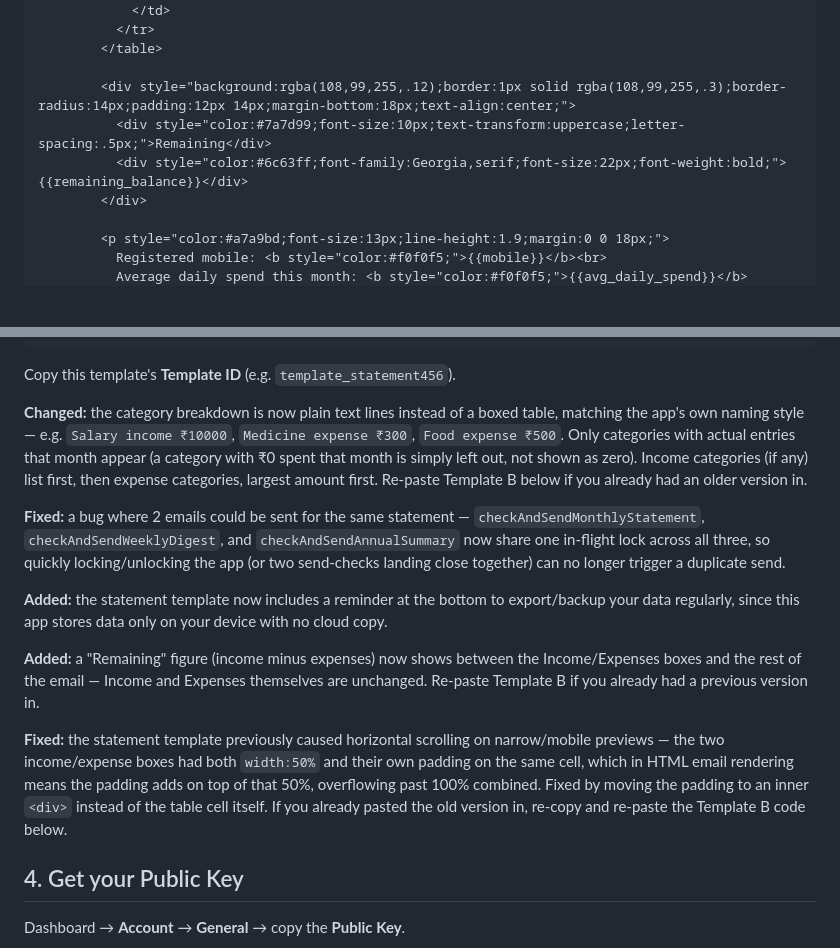
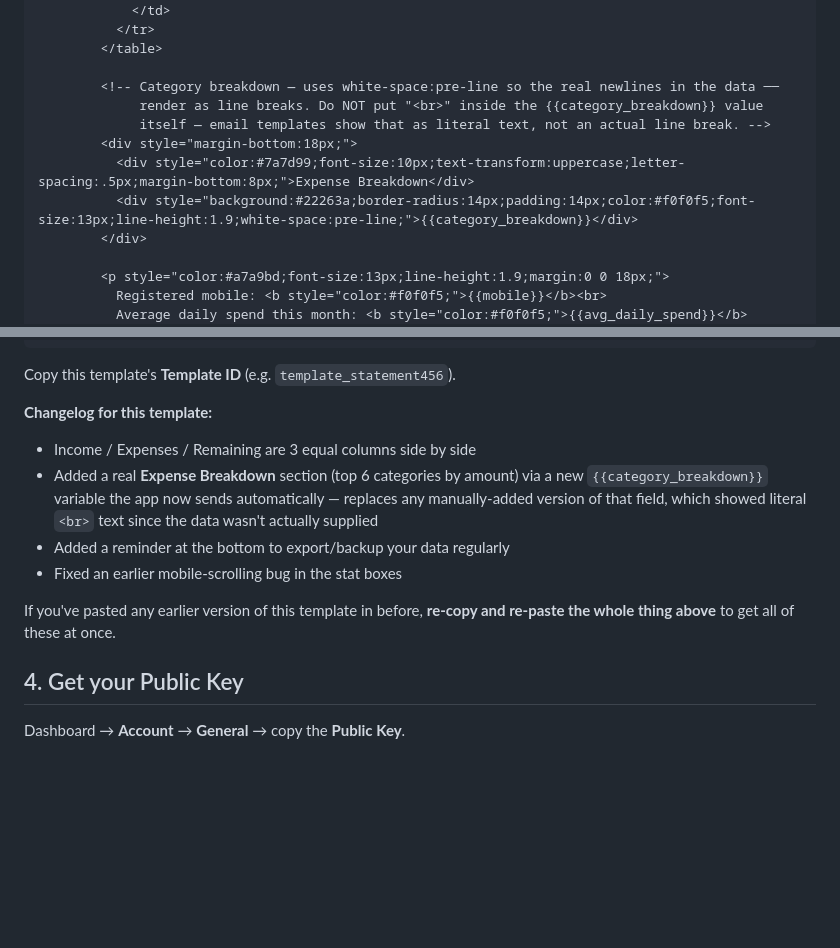
Before and after one commit to projectvaultin/expenses_tracker, a Markdown page: EMAILJS_SETUP.md, 2 parts joined by grey strips. Rendered like a GitHub page; blank space fills up the shorter version.

````diff
--- a/EMAILJS_SETUP.md
+++ b/EMAILJS_SETUP.md
@@ -99,9 +106,12 @@ Body (Code Editor — HTML):
           </tr>
         </table>
 
-        <div style="background:rgba(108,99,255,.12);border:1px solid rgba(108,99,255,.3);border-radius:14px;padding:12px 14px;margin-bottom:18px;text-align:center;">
-          <div style="color:#7a7d99;font-size:10px;text-transform:uppercase;letter-spacing:.5px;">Remaining</div>
-          <div style="color:#6c63ff;font-family:Georgia,serif;font-size:22px;font-weight:bold;">{{remaining_balance}}</div>
+        <!-- Category breakdown — uses white-space:pre-line so the real newlines in the data ──
+             render as line breaks. Do NOT put "<br>" inside the {{category_breakdown}} value
+             itself — email templates show that as literal text, not an actual line break. -->
+        <div style="margin-bottom:18px;">
+          <div style="color:#7a7d99;font-size:10px;text-transform:uppercase;letter-spacing:.5px;margin-bottom:8px;">Expense Breakdown</div>
+          <div style="background:#22263a;border-radius:14px;padding:14px;color:#f0f0f5;font-size:13px;line-height:1.9;white-space:pre-line;">{{category_breakdown}}</div>
         </div>
 
         <p style="color:#a7a9bd;font-size:13px;line-height:1.9;margin:0 0 18px;">
@@ -143,30 +146,16 @@ Body (Code Editor — HTML):
 ```
 Copy this template's **Template ID** (e.g. `template_statement456`).
 
-**Changed:** the category breakdown is now plain text lines instead of a boxed table, matching
-the app's own naming style — e.g. `Salary income ₹10000`, `Medicine expense ₹300`,
-`Food expense ₹500`. Only categories with actual entries that month appear (a category with ₹0
-spent that month is simply left out, not shown as zero). Income categories (if any) list first,
-then expense categories, largest amount first. Re-paste Template B below if you already had an
-older version in.
+**Changelog for this template:**
+- Income / Expenses / Remaining are 3 equal columns side by side
+- Added a real **Expense Breakdown** section (top 6 categories by amount) via a new
+  `{{category_breakdown}}` variable the app now sends automatically — replaces any manually-added
+  version of that field, which showed literal `<br>` text since the data wasn't actually supplied
+- Added a reminder at the bottom to export/backup your data regularly
+- Fixed an earlier mobile-scrolling bug in the stat boxes
 
-**Fixed:** a bug where 2 emails could be sent for the same statement — `checkAndSendMonthlyStatement`,
-`checkAndSendWeeklyDigest`, and `checkAndSendAnnualSummary` now share one in-flight lock across all
-three, so quickly locking/unlocking the app (or two send-checks landing close together) can no
-longer trigger a duplicate send.
-
-**Added:** the statement template now includes a reminder at the bottom to export/backup your
-data regularly, since this app stores data only on your device with no cloud copy.
-
-**Added:** a "Remaining" figure (income minus expenses) now shows between the Income/Expenses
-boxes and the rest of the email — Income and Expenses themselves are unchanged. Re-paste Template
-B if you already had a previous version in.
-
-**Fixed:** the statement template previously caused horizontal scrolling on narrow/mobile
-previews — the two income/expense boxes had both `width:50%` and their own padding on the same
-cell, which in HTML email rendering means the padding adds on top of that 50%, overflowing past
-100% combined. Fixed by moving the padding to an inner `<div>` instead of the table cell itself.
-If you already pasted the old version in, re-copy and re-paste the Template B code below.
+If you've pasted any earlier version of this template in before, **re-copy and re-paste the whole
+thing above** to get all of these at once.
 
 ## 4. Get your Public Key
 Dashboard → **Account** → **General** → copy the **Public Key**.
````
Also changed, not shown: other parts of EMAILJS_SETUP.md (+15 -15 lines).
